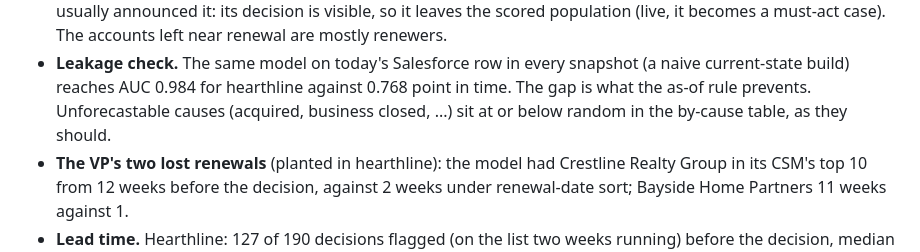
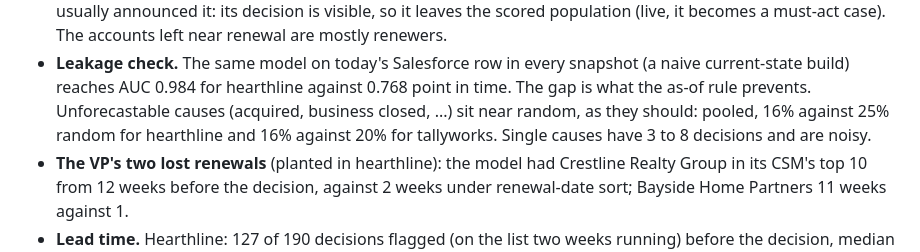
Before and after one commit to nakshatra-nahar/csm-radar, a Markdown page: README.md, the part around the change. Rendered like a GitHub page.

Commit message:
docs: unforecastable causes sit near random, pooled; single causes are noisy

```diff
--- a/README.md
+++ b/README.md
@@ -256,7 +256,8 @@ config (`has_model=False`) and runs on the rules heuristic. Full detail:
 - **Leakage check.** The same model on today's Salesforce row in every snapshot (a naive
   current-state build) reaches AUC 0.984 for hearthline against 0.768 point in time. The gap
   is what the as-of rule prevents. Unforecastable causes (acquired, business closed, ...)
-  sit at or below random in the by-cause table, as they should.
+  sit near random, as they should: pooled, 16% against 25% random for hearthline and 16%
+  against 20% for tallyworks. Single causes have 3 to 8 decisions and are noisy.
 - **The VP's two lost renewals** (planted in hearthline): the model had Crestline Realty
   Group in its CSM's top 10 from 12 weeks before the decision, against 2 weeks under
   renewal-date sort; Bayside Home Partners 11 weeks against 1.
```
